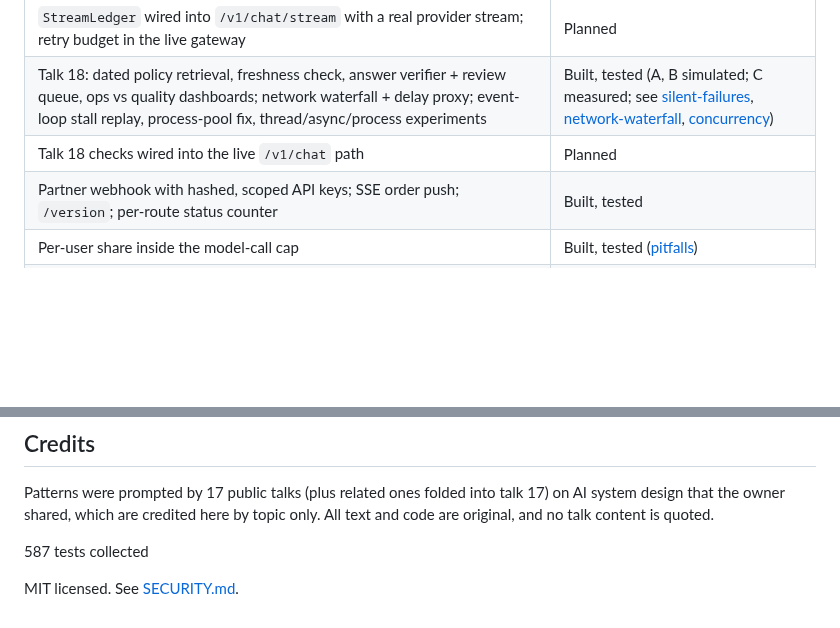
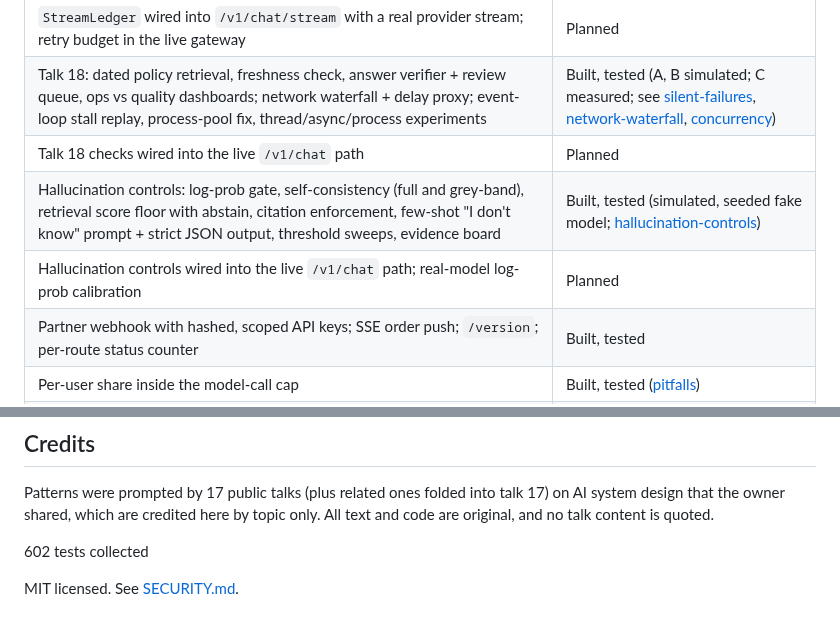
Before and after one commit to jagadishmazure-jpg/Jagadish-ai-system-design-at-scale, a Markdown page: README.md, 2 parts joined by grey strips. GitHub-like rendering; blank space fills up the shorter version.

```diff
--- a/README.md
+++ b/README.md
@@ -269,6 +269,8 @@ without a cost estimate first.
 | `StreamLedger` wired into `/v1/chat/stream` with a real provider stream; retry budget in the live gateway | Planned |
 | Talk 18: dated policy retrieval, freshness check, answer verifier + review queue, ops vs quality dashboards; network waterfall + delay proxy; event-loop stall replay, process-pool fix, thread/async/process experiments | Built, tested (A, B simulated; C measured; see [silent-failures](docs/silent-failures.md), [network-waterfall](docs/network-waterfall.md), [concurrency](docs/concurrency.md)) |
 | Talk 18 checks wired into the live `/v1/chat` path | Planned |
+| Hallucination controls: log-prob gate, self-consistency (full and grey-band), retrieval score floor with abstain, citation enforcement, few-shot "I don't know" prompt + strict JSON output, threshold sweeps, evidence board | Built, tested (simulated, seeded fake model; [hallucination-controls](docs/hallucination-controls.md)) |
+| Hallucination controls wired into the live `/v1/chat` path; real-model log-prob calibration | Planned |
 | Partner webhook with hashed, scoped API keys; SSE order push; `/version`; per-route status counter | Built, tested |
 | Per-user share inside the model-call cap | Built, tested ([pitfalls](docs/pitfalls.md)) |
 | k8s manifests, zero-downtime rollout and broken-release halt on kind | Built; run for real in CI (`image-and-kind-rollout`) |
@@ -355,7 +367,7 @@ owner shared, which are credited here by topic only. All text and code are
 original, and no talk content is quoted.
 
 <!-- BEGIN TESTCOUNT -->
-587 tests collected
+602 tests collected
 <!-- END TESTCOUNT -->
 
 MIT licensed. See [SECURITY.md](SECURITY.md).
```
Also changed, not shown: other parts of README.md (+11 -1 lines), docs/coverage-map.md (+1 -0 lines), docs/hallucination-controls.md (added, +173 -0 lines), docs/img/hallucination_board.png (added), 7 other files.
